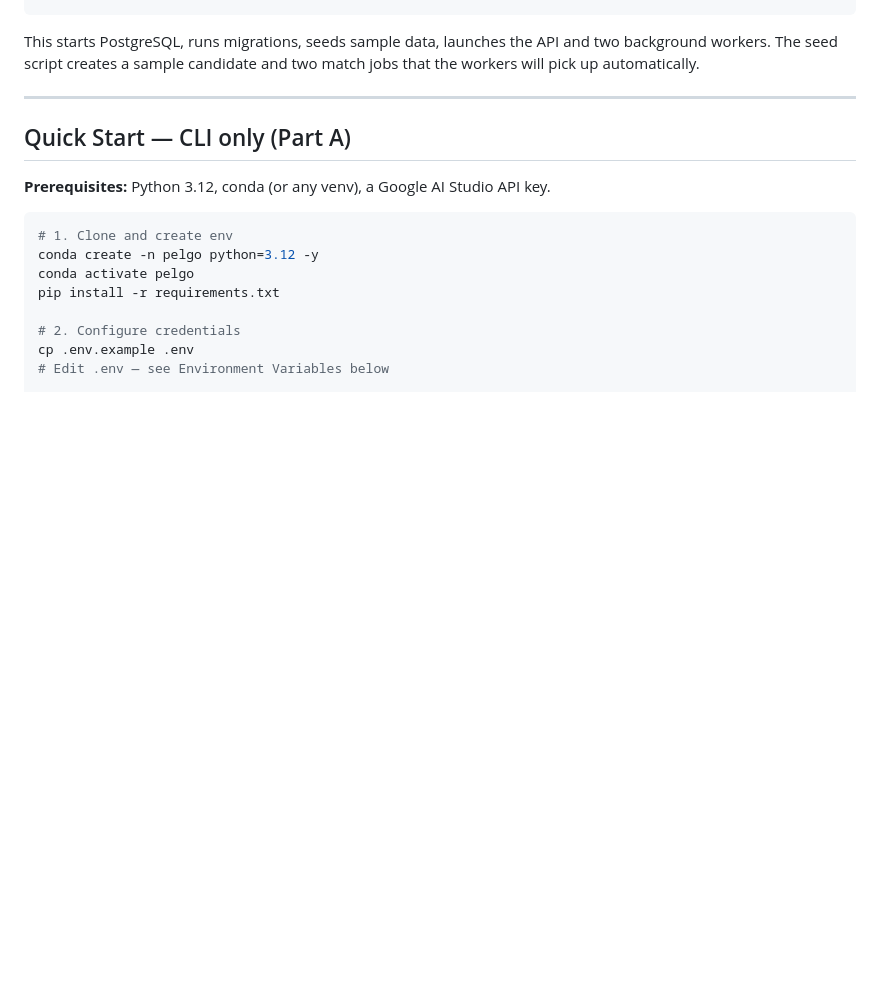
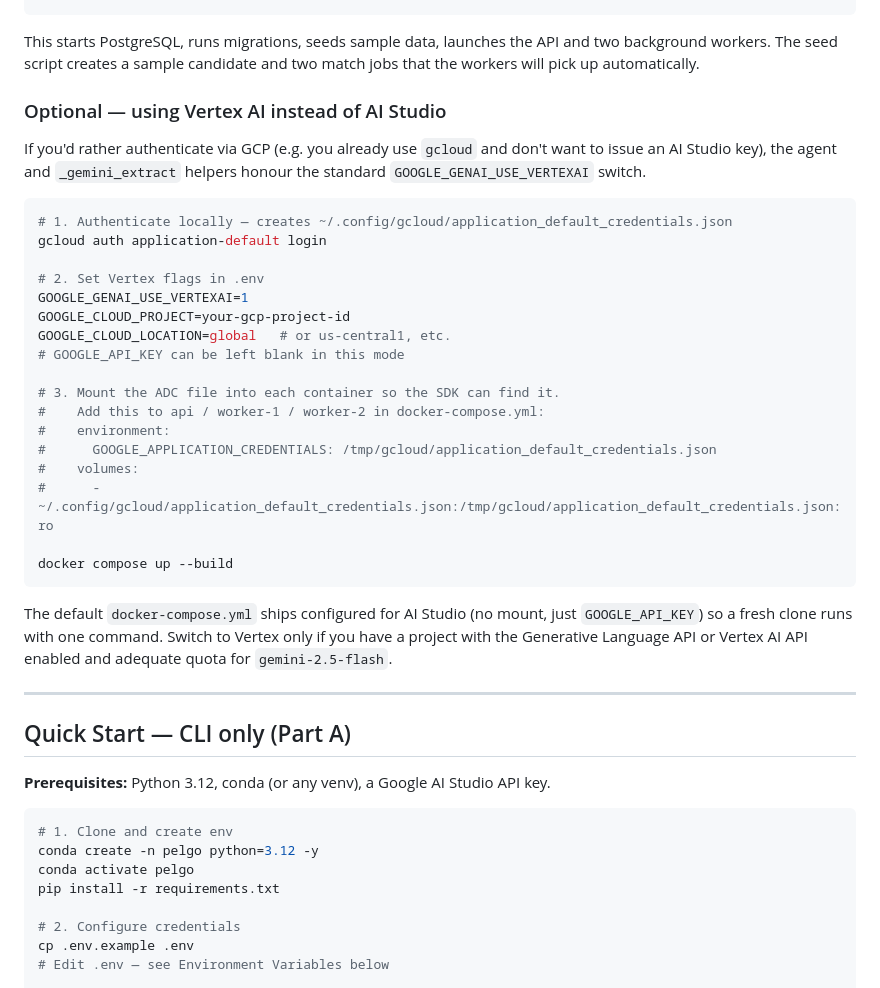
Before and after one commit to PewterZz/Pelgo-career, a Markdown page: README.md, the part around the change. Rendered like a GitHub page; blank space fills up the shorter version.

Commit message:
docs: add optional Vertex AI / gcloud setup steps to README

````diff
--- a/README.md
+++ b/README.md
@@ -33,6 +33,32 @@ open http://localhost:8001
 ```
 
 This starts PostgreSQL, runs migrations, seeds sample data, launches the API and two background workers. The seed script creates a sample candidate and two match jobs that the workers will pick up automatically.
+
+### Optional — using Vertex AI instead of AI Studio
+
+If you'd rather authenticate via GCP (e.g. you already use `gcloud` and don't want to issue an AI Studio key), the agent and `_gemini_extract` helpers honour the standard `GOOGLE_GENAI_USE_VERTEXAI` switch.
+
+```bash
+# 1. Authenticate locally — creates ~/.config/gcloud/application_default_credentials.json
+gcloud auth application-default login
+
+# 2. Set Vertex flags in .env
+GOOGLE_GENAI_USE_VERTEXAI=1
+GOOGLE_CLOUD_PROJECT=your-gcp-project-id
+GOOGLE_CLOUD_LOCATION=global   # or us-central1, etc.
+# GOOGLE_API_KEY can be left blank in this mode
+
+# 3. Mount the ADC file into each container so the SDK can find it.
+#    Add this to api / worker-1 / worker-2 in docker-compose.yml:
+#    environment:
+#      GOOGLE_APPLICATION_CREDENTIALS: /tmp/gcloud/application_default_credentials.json
+#    volumes:
+#      - ~/.config/gcloud/application_default_credentials.json:/tmp/gcloud/application_default_credentials.json:ro
+
+docker compose up --build
+```
+
+The default `docker-compose.yml` ships configured for AI Studio (no mount, just `GOOGLE_API_KEY`) so a fresh clone runs with one command. Switch to Vertex only if you have a project with the Generative Language API or Vertex AI API enabled and adequate quota for `gemini-2.5-flash`.
 
 ---
 
````
